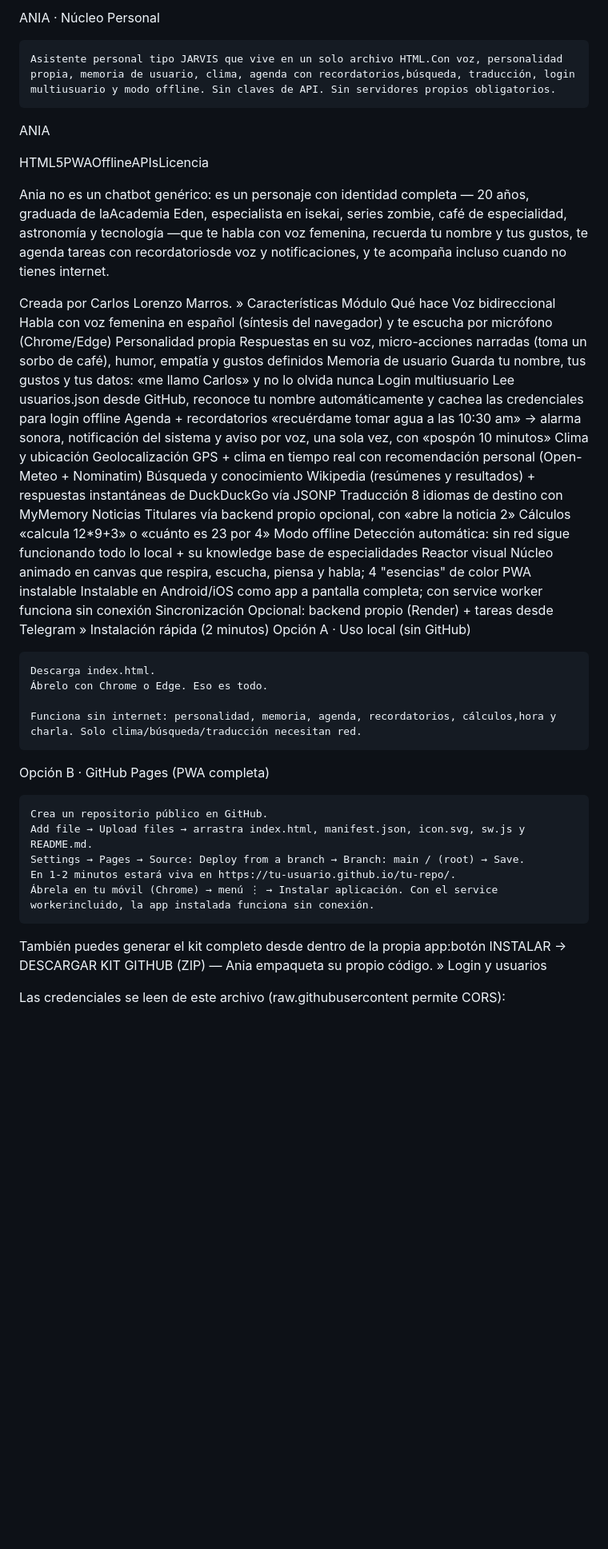
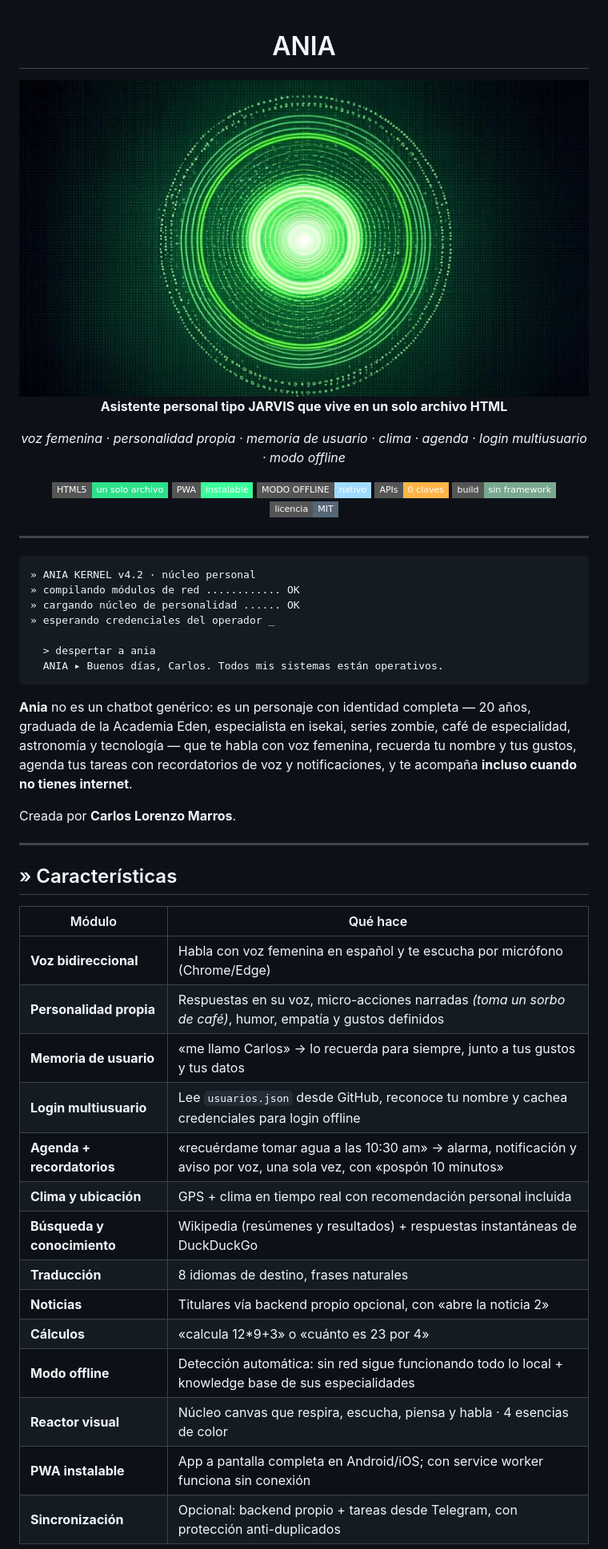
Before and after one commit to calm291094-del/ania, a Markdown page: README.md, the part around one of its changes. Shown at 80% size. Drawn GitHub-style; badges without logos; blank space fills up the shorter version.

````diff
--- a/README.md
+++ b/README.md
@@ -1,48 +1,61 @@
-ANIA · Núcleo Personal
+<div align="center">
 
-    Asistente personal tipo JARVIS que vive en un solo archivo HTML.Con voz, personalidad propia, memoria de usuario, clima, agenda con recordatorios,búsqueda, traducción, login multiusuario y modo offline. Sin claves de API. Sin servidores propios obligatorios.
+<h1>ANIA</h1>
 
-ANIA
+<img src="fondo.png" alt="ANIA · Núcleo Personal" width="880">
 
-HTML5PWAOfflineAPIsLicencia
+<p><strong>Asistente personal tipo JARVIS que vive en un solo archivo HTML</strong></p>
 
-Ania no es un chatbot genérico: es un personaje con identidad completa — 20 años, graduada de laAcademia Eden, especialista en isekai, series zombie, café de especialidad, astronomía y tecnología —que te habla con voz femenina, recuerda tu nombre y tus gustos, te agenda tareas con recordatoriosde voz y notificaciones, y te acompaña incluso cuando no tienes internet.
+<p><em>voz femenina · personalidad propia · memoria de usuario · clima · agenda · login multiusuario · modo offline</em></p>
 
-Creada por Carlos Lorenzo Marros.
-» Características
-Módulo	Qué hace
-Voz bidireccional	Habla con voz femenina en español (síntesis del navegador) y te escucha por micrófono (Chrome/Edge)
-Personalidad propia	Respuestas en su voz, micro-acciones narradas (toma un sorbo de café), humor, empatía y gustos definidos
-Memoria de usuario	Guarda tu nombre, tus gustos y tus datos: «me llamo Carlos» y no lo olvida nunca
-Login multiusuario	Lee usuarios.json desde GitHub, reconoce tu nombre automáticamente y cachea las credenciales para login offline
-Agenda + recordatorios	«recuérdame tomar agua a las 10:30 am» → alarma sonora, notificación del sistema y aviso por voz, una sola vez, con «pospón 10 minutos»
-Clima y ubicación	Geolocalización GPS + clima en tiempo real con recomendación personal (Open-Meteo + Nominatim)
-Búsqueda y conocimiento	Wikipedia (resúmenes y resultados) + respuestas instantáneas de DuckDuckGo vía JSONP
-Traducción	8 idiomas de destino con MyMemory
-Noticias	Titulares vía backend propio opcional, con «abre la noticia 2»
-Cálculos	«calcula 12*9+3» o «cuánto es 23 por 4»
-Modo offline	Detección automática: sin red sigue funcionando todo lo local + su knowledge base de especialidades
-Reactor visual	Núcleo animado en canvas que respira, escucha, piensa y habla; 4 "esencias" de color
-PWA instalable	Instalable en Android/iOS como app a pantalla completa; con service worker funciona sin conexión
-Sincronización	Opcional: backend propio (Render) + tareas desde Telegram
-» Instalación rápida (2 minutos)
-Opción A · Uso local (sin GitHub)
+<p>
+  <img src="https://img.shields.io/badge/HTML5-un%20solo%20archivo-2de08a?style=flat-square">
+  <img src="https://img.shields.io/badge/PWA-instalable-39ff9b?style=flat-square">
+  <img src="https://img.shields.io/badge/MODO%20OFFLINE-nativo-9fdcff?style=flat-square">
+  <img src="https://img.shields.io/badge/APIs-0%20claves-ffb547?style=flat-square">
+  <img src="https://img.shields.io/badge/build-sin%20framework-79a88f?style=flat-square">
+  <img src="https://img.shields.io/badge/licencia-MIT-556677?style=flat-square">
+</p>
 
-    Descarga index.html.
-    Ábrelo con Chrome o Edge. Eso es todo.
+</div>
 
-    Funciona sin internet: personalidad, memoria, agenda, recordatorios, cálculos,hora y charla. Solo clima/búsqueda/traducción necesitan red.
+---
 
-Opción B · GitHub Pages (PWA completa)
+```text
+» ANIA KERNEL v4.2 · núcleo personal
+» compilando módulos de red ............ OK
+» cargando núcleo de personalidad ...... OK
+» esperando credenciales del operador _
 
-    Crea un repositorio público en GitHub.
-    Add file → Upload files → arrastra index.html, manifest.json, icon.svg, sw.js y README.md.
-    Settings → Pages → Source: Deploy from a branch → Branch: main / (root) → Save.
-    En 1-2 minutos estará viva en https://tu-usuario.github.io/tu-repo/.
-    Ábrela en tu móvil (Chrome) → menú ⋮ → Instalar aplicación. Con el service workerincluido, la app instalada funciona sin conexión.
+  > despertar a ania
+  ANIA ▸ Buenos días, Carlos. Todos mis sistemas están operativos.
+```
 
-También puedes generar el kit completo desde dentro de la propia app:botón INSTALAR → DESCARGAR KIT GITHUB (ZIP) — Ania empaqueta su propio código.
-» Login y usuarios
+**Ania** no es un chatbot genérico: es un personaje con identidad completa — 20 años, graduada
+de la Academia Eden, especialista en isekai, series zombie, café de especialidad, astronomía y
+tecnología — que te habla con voz femenina, recuerda tu nombre y tus gustos, agenda tus tareas
+con recordatorios de voz y notificaciones, y te acompaña **incluso cuando no tienes internet**.
 
-Las credenciales se leen de este archivo (raw.githubusercontent permite CORS):
+Creada por **Carlos Lorenzo Marros**.
 
+---
+
+## » Características
+
+| Módulo | Qué hace |
+|---|---|
+| **Voz bidireccional** | Habla con voz femenina en español y te escucha por micrófono (Chrome/Edge) |
+| **Personalidad propia** | Respuestas en su voz, micro-acciones narradas *(toma un sorbo de café)*, humor, empatía y gustos definidos |
+| **Memoria de usuario** | «me llamo Carlos» → lo recuerda para siempre, junto a tus gustos y tus datos |
+| **Login multiusuario** | Lee `usuarios.json` desde GitHub, reconoce tu nombre y cachea credenciales para login offline |
+| **Agenda + recordatorios** | «recuérdame tomar agua a las 10:30 am» → alarma, notificación y aviso por voz, una sola vez, con «pospón 10 minutos» |
+| **Clima y ubicación** | GPS + clima en tiempo real con recomendación personal incluida |
+| **Búsqueda y conocimiento** | Wikipedia (resúmenes y resultados) + respuestas instantáneas de DuckDuckGo |
+| **Traducción** | 8 idiomas de destino, frases naturales |
+| **Noticias** | Titulares vía backend propio opcional, con «abre la noticia 2» |
+| **Cálculos** | «calcula 12*9+3» o «cuánto es 23 por 4» |
+| **Modo offline** | Detección automática: sin red sigue funcionando todo lo local + knowledge base de sus especialidades |
+| **Reactor visual** | Núcleo canvas que respira, escucha, piensa y habla · 4 esencias de color |
+| **PWA instalable** | App a pantalla completa en Android/iOS; con service worker funciona sin conexión |
+| **Sincronización** | Opcional: backend propio + tareas desde Telegram, con protección anti-duplicados |
+
````
Also changed, not shown: other parts of README.md (+169 -54 lines).
